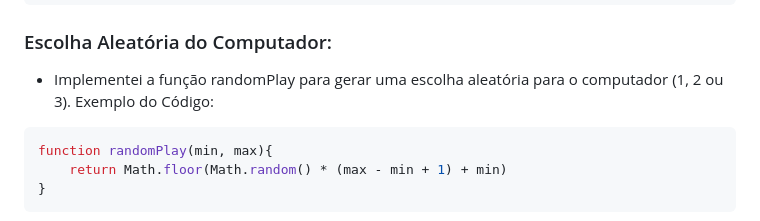
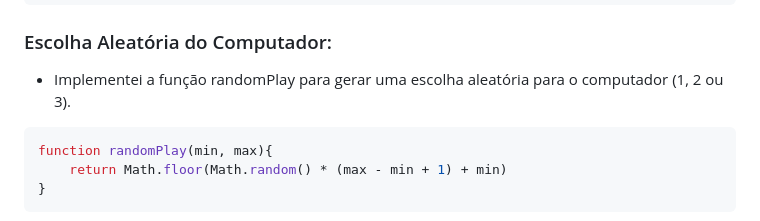
Before and after one commit to gabibento/JokenpoProject, a Markdown page: README.md, the part around the change. Drawn GitHub-style.

````diff
--- a/README.md
+++ b/README.md
@@ -64,7 +64,6 @@ function calcChoice(player, computer){
 ### Escolha Aleatória do Computador:
 
 - Implementei a função randomPlay para gerar uma escolha aleatória para o computador (1, 2 ou 3).
-Exemplo do Código:
 
 ```JavaScript
 function randomPlay(min, max){
````
